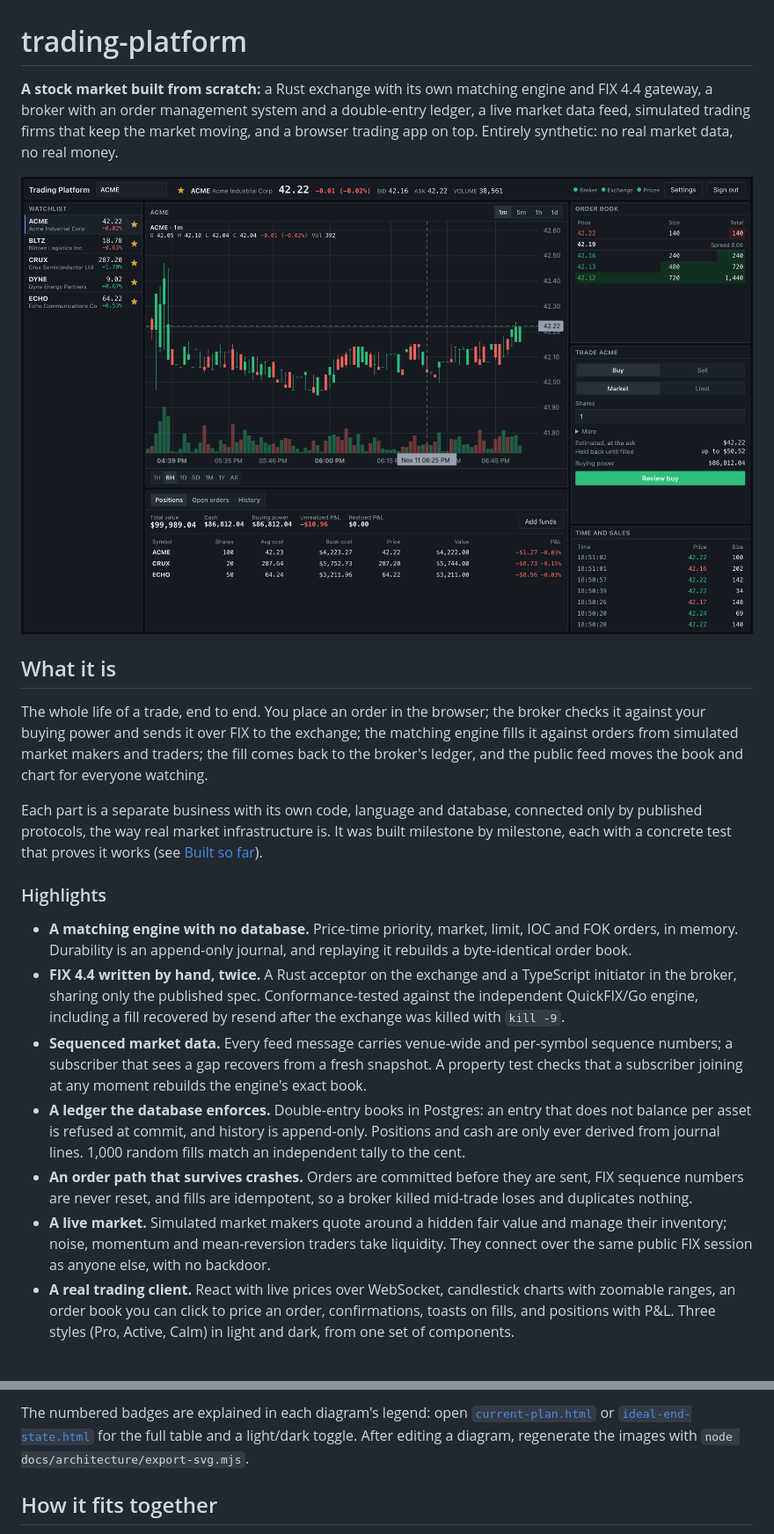
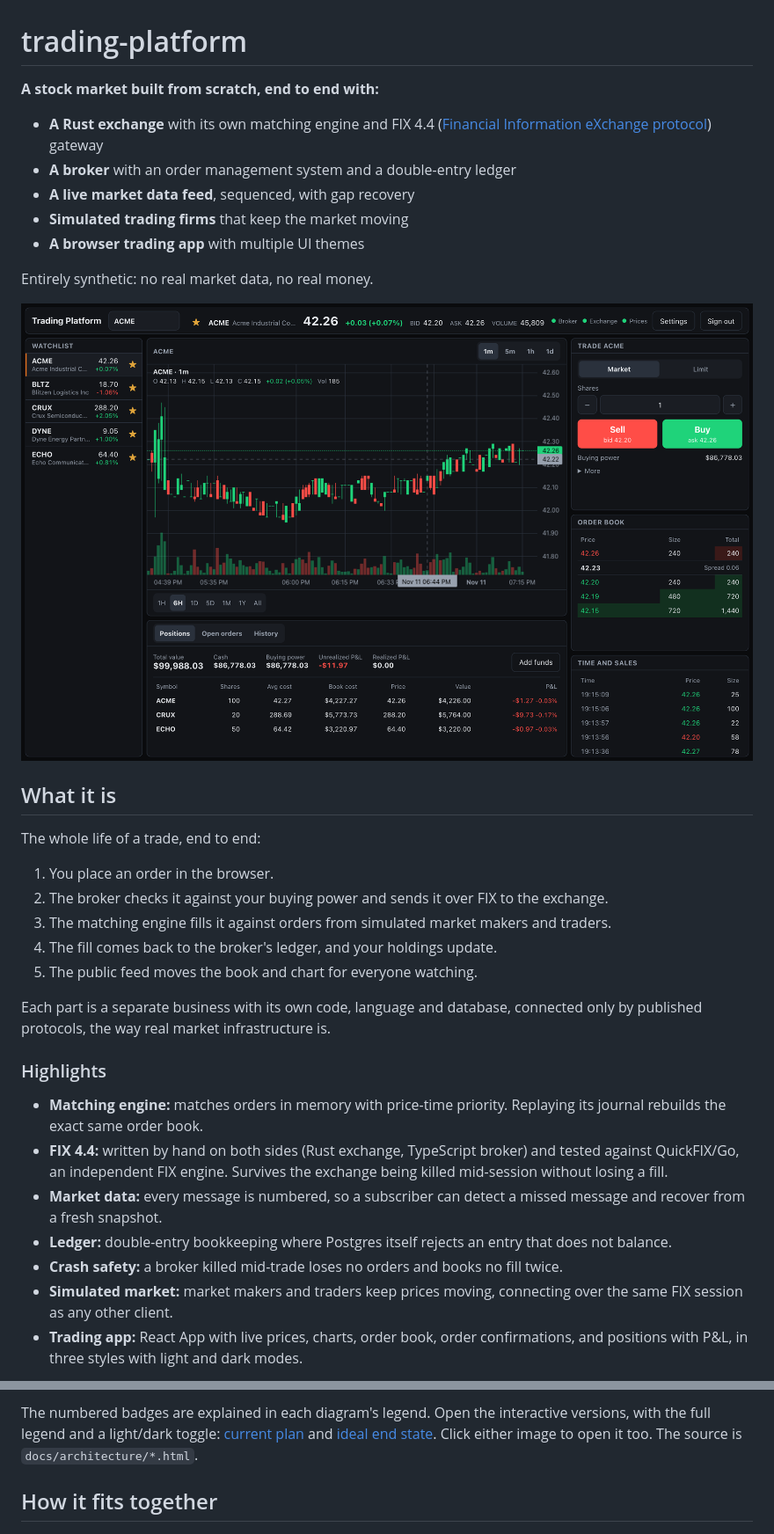
Before and after one commit to snoopy55619819/trading-platform, a Markdown page: README.md, 2 parts joined by grey strips. Shown at 88% size. GitHub-like rendering; pictures changed too: docs/images/trading-screen-active-dark.png (added).

Commit message:
docs: README opener, trade steps, simpler highlights, new images
- The opener is one sentence and a list of the five parts; FIX is spelled out and
  linked to the FIX Trading Community's page
- The life of a trade as numbered steps
- Highlights cut to one plain line each, with the single strongest proof
- The main image is Active in dark mode, the default style; below the highlights, a
  row of three thumbnails: Pro dark, Active light, Calm light
- The architecture diagrams link to their hosted interactive pages on GitHub Pages

Co-Authored-By: Claude Opus 5.5 <noreply@anthropic.com>

```diff
--- a/README.md
+++ b/README.md
@@ -1,47 +1,43 @@
 # trading-platform
 
-**A stock market built from scratch:** a Rust exchange with its own matching engine and FIX
-4.4 gateway, a broker with an order management system and a double-entry ledger, a live
-market data feed, simulated trading firms that keep the market moving, and a browser
-trading app on top. Entirely synthetic: no real market data, no real money.
+**A stock market built from scratch, end to end with:**
 
-![The trading screen: watchlist, live candlestick chart with a hover legend, order book, order ticket, positions with P&L, and time and sales](docs/images/trading-screen-pro-dark.png)
+- **A Rust exchange** with its own matching engine and FIX 4.4 ([Financial Information eXchange protocol](https://fixtrading.org/standards/fix-protocol/)) gateway
+- **A broker** with an order management system and a double-entry ledger
+- **A live market data feed**, sequenced, with gap recovery
+- **Simulated trading firms** that keep the market moving
+- **A browser trading app** with multiple UI themes
+
+Entirely synthetic: no real market data, no real money.
+
+![The trading screen in the Active style: watchlist, live candlestick chart with a hover legend, quick Buy and Sell buttons, order book, positions with book cost and P&L, and time and sales](docs/images/trading-screen-active-dark.png)
 
 ## What it is
 
-The whole life of a trade, end to end. You place an order in the browser; the broker checks
-it against your buying power and sends it over FIX to the exchange; the matching engine fills
-it against orders from simulated market makers and traders; the fill comes back to the
-broker's ledger, and the public feed moves the book and chart for everyone watching.
+The whole life of a trade, end to end:
+
+1. You place an order in the browser.
+2. The broker checks it against your buying power and sends it over FIX to the exchange.
+3. The matching engine fills it against orders from simulated market makers and traders.
+4. The fill comes back to the broker's ledger, and your holdings update.
+5. The public feed moves the book and chart for everyone watching.
 
 Each part is a separate business with its own code, language and database, connected only
-by published protocols, the way real market infrastructure is. It was built milestone by
-milestone, each with a concrete test that proves it works (see [Built so far](#built-so-far)).
+by published protocols, the way real market infrastructure is.
 
 ### Highlights
 
-- **A matching engine with no database.** Price-time priority, market, limit, IOC and FOK
-  orders, in memory. Durability is an append-only journal, and replaying it rebuilds a
-  byte-identical order book.
-- **FIX 4.4 written by hand, twice.** A Rust acceptor on the exchange and a TypeScript
-  initiator in the broker, sharing only the published spec. Conformance-tested against the
-  independent QuickFIX/Go engine, including a fill recovered by resend after the exchange
-  was killed with `kill -9`.
-- **Sequenced market data.** Every feed message carries venue-wide and per-symbol sequence
-  numbers; a subscriber that sees a gap recovers from a fresh snapshot. A property test
-  checks that a subscriber joining at any moment rebuilds the engine's exact book.
-- **A ledger the database enforces.** Double-entry books in Postgres: an entry that does not
-  balance per asset is refused at commit, and history is append-only. Positions and cash
-  are only ever derived from journal lines. 1,000 random fills match an independent tally
-  to the cent.
-- **An order path that survives crashes.** Orders are committed before they are sent, FIX
-  sequence numbers are never reset, and fills are idempotent, so a broker killed mid-trade
-  loses and duplicates nothing.
-- **A live market.** Simulated market makers quote around a hidden fair value and manage
-  their inventory; noise, momentum and mean-reversion traders take liquidity. They connect
-  over the same public FIX session as anyone else, with no backdoor.
-- **A real trading client.** React with live prices over WebSocket, candlestick charts with
-  zoomable ranges, an order book you can click to price an order, confirmations, toasts on
-  fills, and positions with P&L. Three styles (Pro, Active, Calm) in light and dark, from
-  one set of components.
+- **Matching engine:** matches orders in memory with price-time priority. Replaying its
+  journal rebuilds the exact same order book.
+- **FIX 4.4:** written by hand on both sides (Rust exchange, TypeScript broker) and tested
+  against QuickFIX/Go, an independent FIX engine. Survives the exchange being killed
+  mid-session without losing a fill.
+- **Market data:** every message is numbered, so a subscriber can detect a missed message
+  and recover from a fresh snapshot.
+- **Ledger:** double-entry bookkeeping where Postgres itself rejects an entry that does not
+  balance.
+- **Crash safety:** a broker killed mid-trade loses no orders and books no fill twice.
+- **Simulated market:** market makers and traders keep prices moving, connecting over the
+  same FIX session as any other client.
+- **Trading app:** React App with live prices, charts, order book, order confirmations, and positions with P&L, in three styles with light and dark modes.
 
@@ -89,9 +79,8 @@ cut from the MVP entirely. Post-trade (clearing, custody, settlement) appears as
 
-The numbered badges are explained in each diagram's legend: open
-[`current-plan.html`](docs/architecture/current-plan.html) or
-[`ideal-end-state.html`](docs/architecture/ideal-end-state.html) for the full table and a
-light/dark toggle. After editing a diagram, regenerate the images with
-`node docs/architecture/export-svg.mjs`.
+The numbered badges are explained in each diagram's legend. Open the interactive versions,
+with the full legend and a light/dark toggle: [current plan](https://snoopy55619819.github.io/trading-platform/architecture/current-plan.html) and
+[ideal end state](https://snoopy55619819.github.io/trading-platform/architecture/ideal-end-state.html). Click either image to open it too. The source
+is `docs/architecture/*.html`.
 
 ## How it fits together
 
```
Also changed, not shown: other parts of README.md (+8 -14 lines), docs/images/style-active-light.png (added), docs/images/style-calm-light.png (added), docs/images/style-pro-dark.png (renamed from docs/images/trading-screen-pro-dark.png), docs/images/trading-screen-active-light.png (deleted).
